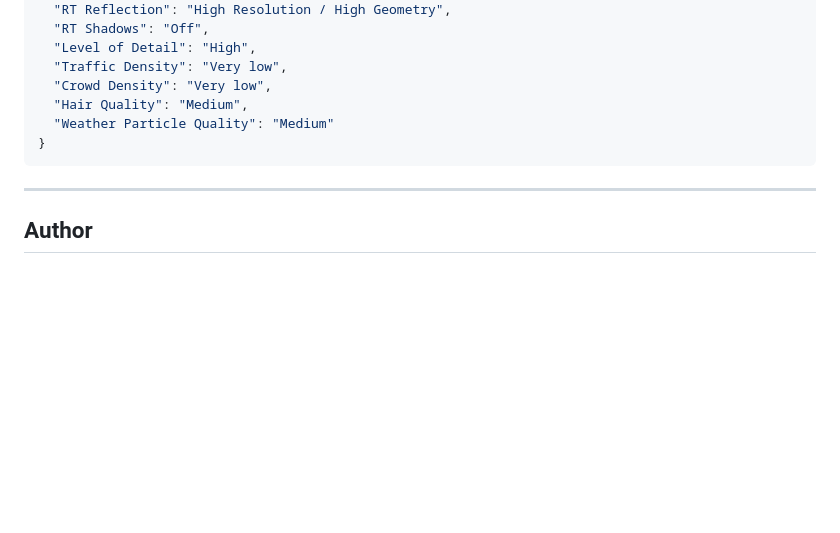
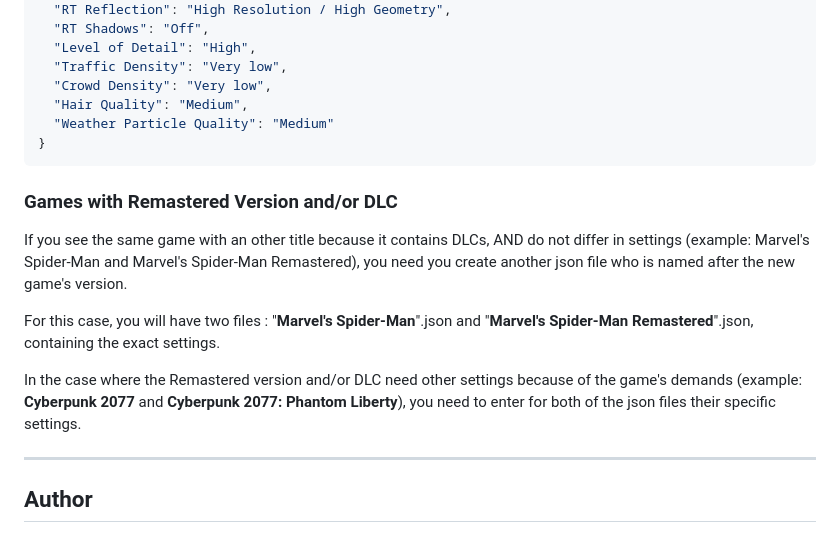
Before and after one commit to AbdourahmaneGadio/Optimized-settings-for-PC-Games, a Markdown page: README.md, the part around the change. Drawn GitHub-style; blank space fills up the shorter version.

Commit message:
:new: Readme details about DLC

````diff
--- a/README.md
+++ b/README.md
@@ -94,6 +94,14 @@ With Marvel's Spider-Man Miles Morales, we have :
 }
 ```
 
+### Games with Remastered Version and/or DLC
+
+If you see the same game with an other title because it contains DLCs, AND do not differ in settings (example: Marvel's Spider-Man and Marvel's Spider-Man Remastered), you need you create another json file who is named after the new game's version.
+
+For this case, you will have two files : "**Marvel's Spider-Man**".json and "**Marvel's Spider-Man Remastered**".json, containing the exact settings.
+
+In the case where the Remastered version and/or DLC need other settings because of the game's demands (example: **Cyberpunk 2077** and **Cyberpunk 2077: Phantom Liberty**), you need to enter for both of the json files their specific settings.
+
 ---
 
 ## Author
````
